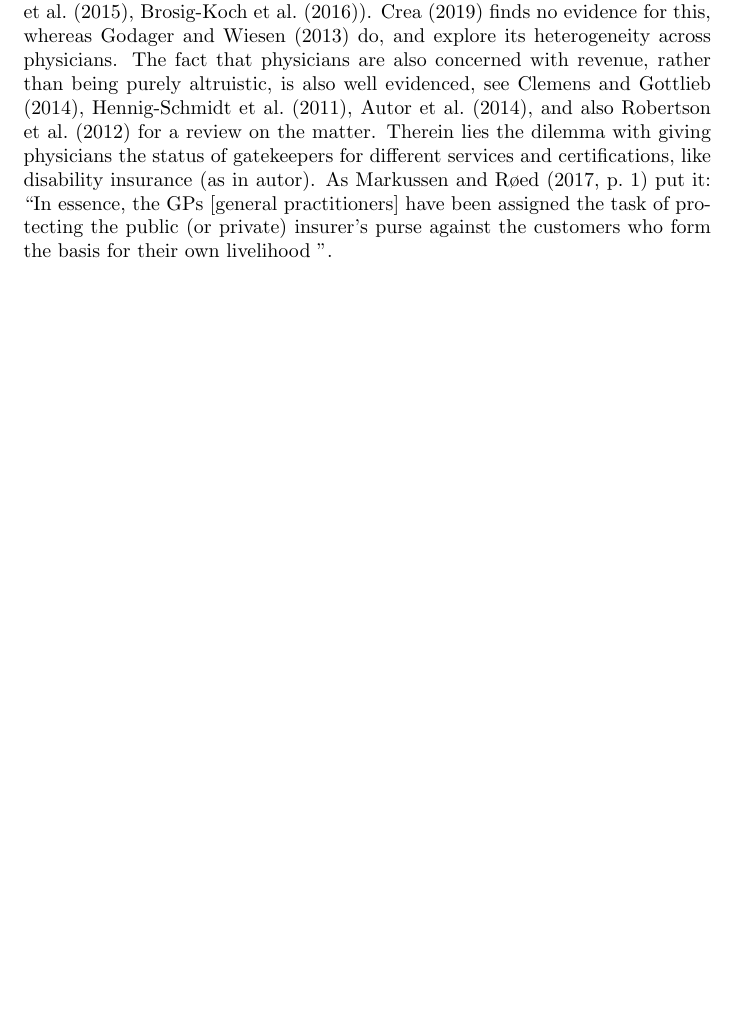
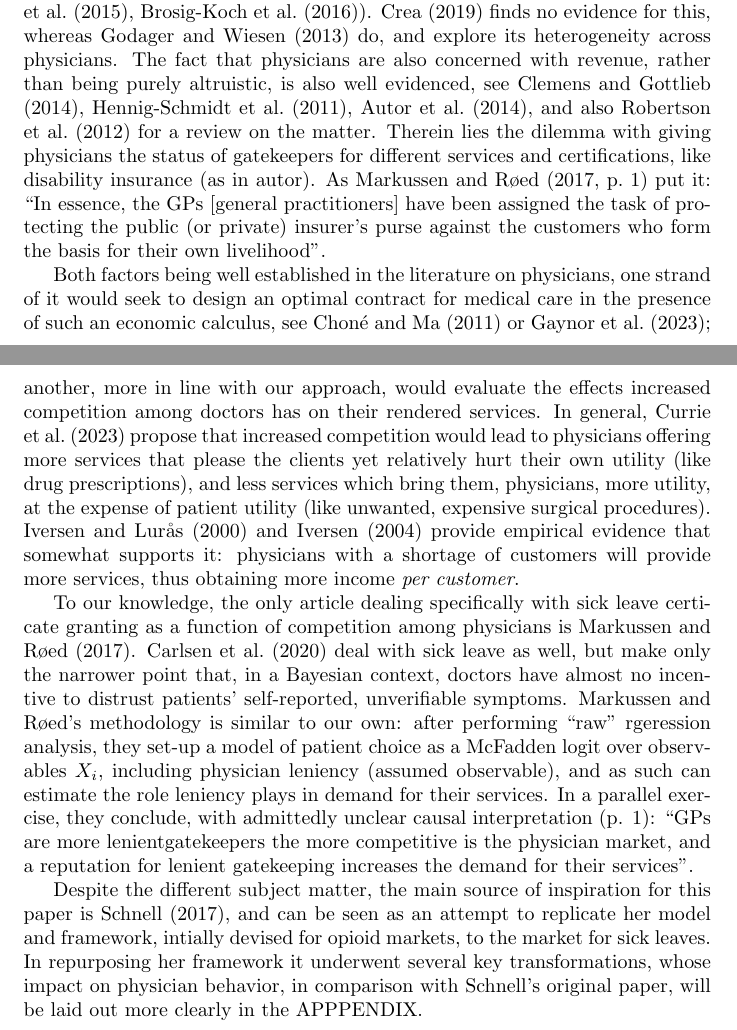
Before and after one commit to LeonTagle/Thesis-Draft, a LaTeX document (Literature/literature.tex): part of page 1 of 3 before the commit and two parts of pages 1 and 2 of 5 after it, the two joined at a grey line, cut so that both start at the same text, the shorter picture padded with empty space. Compiled offline with pdfLaTeX.

Commit message:
Finished first literature draft

```diff
--- a/Literature/literature.tex
+++ b/Literature/literature.tex
@@ -20,7 +20,13 @@
 
 It is a well established factum that taking sick leave is subject to an economic calculation on part of the workers, rather than being an orthogonal, merely health-concerned matter. \cite{JohanssonPalme} begin their article with a quote by Nobel Laureate Ragnar Frisch: ``Regarding the high absence rate at the Department: Acquiring minor diseases, such as colds or flu, is an act of choice''. Their paper is among many others --\cite{italian-jobs}, \cite{norway-jobs}, \cite{us-jobs}, \cite{sweden-jobs}-- which give empirical evidence of such a choice being driven by economic incentives, through an event study on exogenous institutional regime changes in the subject nation's public insurance system. This line of research, though, is concerned with the actions of workers themselves and their subsequent effect on macroeconomic employment variables, whereas our main focus shall be the role played by physicians.
 
-Our doctors' utility function is composed of two terms: one concerning revenue, the other patients' health. This is in line with the literature on physicians, which now commonly regards them as ``altruistic'' agents whose utility is to a higher or lesser degree dependent on that of the patients, a claim which has found empirical support in both medical students (\cite{avengers}, \cite{hs-wiesen}) as well as doctors themselves (\cite{hippocrates}, \cite{brosigkoch}). \cite{crea2019physician} finds no evidence for this, whereas \cite{godager2013profit} do, and explore its heterogeneity across physicians. The fact that physicians are also concerned with revenue, rather than being purely altruistic, is also well evidenced, see \cite{clemensgottlieb}, \cite{HSW}, \cite{autor}, and also \cite{rrk2012} for a review on the matter. Therein lies the dilemma with giving physicians the status of gatekeepers for different services and certifications, like disability insurance (as in autor). As \citet[p.~1]{markussen-roed} put it: ``In essence, the GPs [general practitioners] have been assigned the task of protecting the public (or private) insurer's purse against the customers who form the basis for their own livelihood ''.
+Our doctors' utility function is composed of two terms: one concerning revenue, the other patients' health. This is in line with the literature on physicians, which now commonly regards them as ``altruistic'' agents whose utility is to a higher or lesser degree dependent on that of the patients, a claim which has found empirical support in both medical students (\cite{avengers}, \cite{hs-wiesen}) as well as doctors themselves (\cite{hippocrates}, \cite{brosigkoch}). \cite{crea2019physician} finds no evidence for this, whereas \cite{godager2013profit} do, and explore its heterogeneity across physicians. The fact that physicians are also concerned with revenue, rather than being purely altruistic, is also well evidenced, see \cite{clemensgottlieb}, \cite{HSW}, \cite{autor}, and also \cite{rrk2012} for a review on the matter. Therein lies the dilemma with giving physicians the status of gatekeepers for different services and certifications, like disability insurance (as in autor). As \citet[p.~1]{markussen-roed} put it: ``In essence, the GPs [general practitioners] have been assigned the task of protecting the public (or private) insurer's purse against the customers who form the basis for their own livelihood''.
+
+Both factors being well established in the literature on physicians, one strand of it would seek to design an optimal contract for medical care in the presence of such an economic calculus, see \cite{chone-ma} or \cite{optimal-altruism}; another, more in line with our approach, would evaluate the effects increased competition among doctors has on their rendered services. In general, \cite{currie2023effects} propose that increased competition would lead to physicians offering more services that please the clients yet relatively hurt their own utility (like drug prescriptions), and less services which bring them, physicians, more utility, at the expense of patient utility (like unwanted, expensive surgical procedures). \cite{iversen-luras} and \cite{iversen2004} provide empirical evidence that somewhat supports it: physicians with a shortage of customers will provide more services, thus obtaining more income \textit{per customer}.
+
+To our knowledge, the only article dealing specifically with sick leave certicate granting as a function of competition among physicians is \cite{markussen-roed}. \cite{cln} deal with sick leave as well, but make only the narrower point that, in a Bayesian context, doctors have almost no incentive to distrust patients’ self-reported, unverifiable symptoms. \citeauthor{markussen-roed}’s methodology is similar to our own: after performing ``raw'’ rgeression analysis, they set-up a model of patient choice as a McFadden logit over observables $X_i$, including physician leniency (assumed observable), and as such can estimate the role leniency plays in demand for their services. In a parallel exercise, they conclude, with admittedly unclear causal interpretation (p. 1): ``GPs are more lenientgatekeepers the more competitive is the physician market, and a reputation for lenient gatekeeping increases the demand for their services''.
+
+Despite the different subject matter, the main source of inspiration for this paper is \cite{schnell2017physician}, and can be seen as an attempt to replicate her model and framework, intially devised for opioid markets, to the market for sick leaves. In repurposing her framework it underwent several key transformations, whose impact on physician behavior, in comparison with Schnell’s original paper, will be laid out more clearly in the APPPENDIX.
 
 
 
```
Also changed, not shown: Literature/bibliography.bib (+2 -2 lines), Literature/literature.bbl, Literature/literature.pdf, 4 other files.
